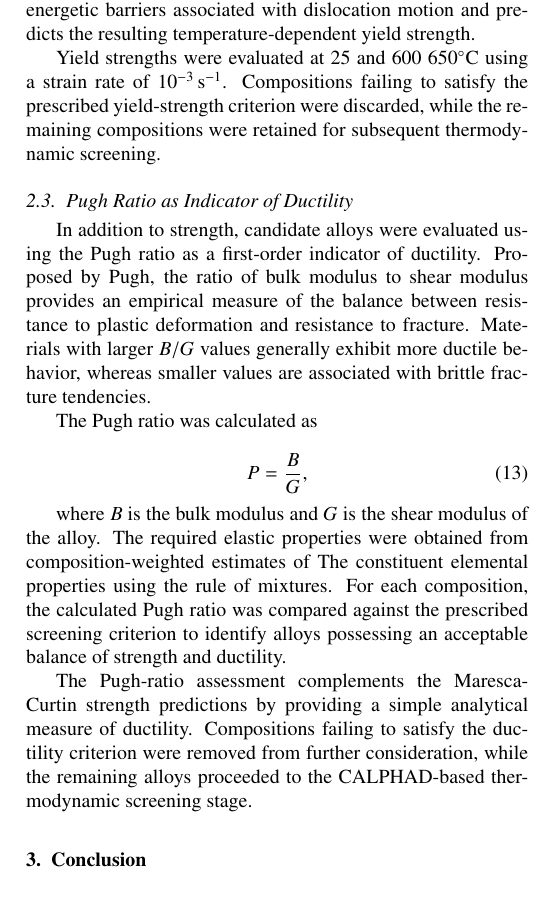
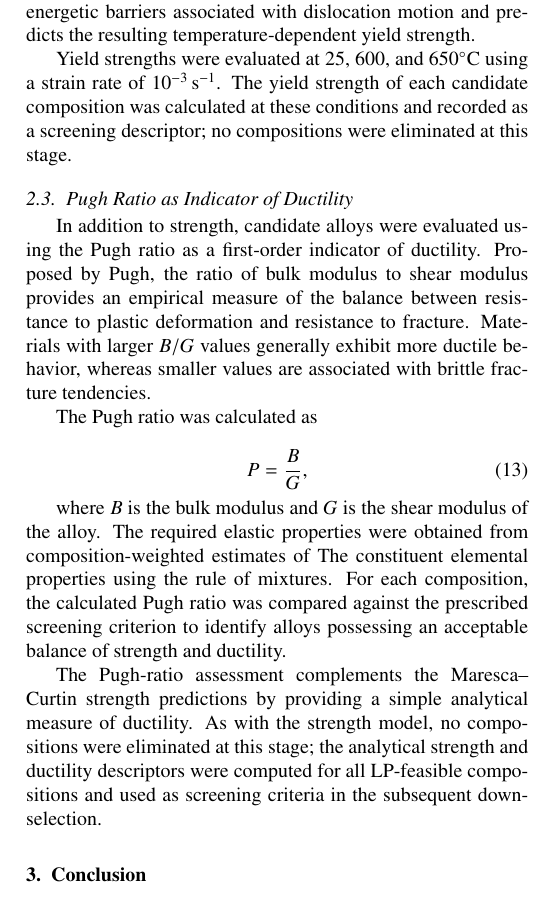
Before and after one commit to Samuel-ifada/Linear-Programming, a LaTeX paper (manuscript/main.tex, which reads manuscript/02_methods.tex): part of one column of page 4 of 5, cut so that both start at the same text. Compiled offline with pdfLaTeX.

Commit message:
Update manuscript

```diff
--- a/manuscript/02_methods.tex
+++ b/manuscript/02_methods.tex
@@ -383,10 +383,11 @@ literature data and combined using the rule of mixtures to approximate the
 effective properties of each alloy composition. Using these inputs, the model
 evaluates the energetic barriers associated with dislocation motion and predicts the resulting temperature-dependent yield strength.
 
-Yield strengths were evaluated at 25 and 600 \(650^{\circ}\mathrm{C}\) using a
-strain rate of \(10^{-3}\,\mathrm{s}^{-1}\). Compositions failing to satisfy the
-prescribed yield-strength criterion were discarded, while the remaining
-compositions were retained for subsequent thermodynamic screening.
+
+Yield strengths were evaluated at 25, 600, and \(650^{\circ}\mathrm{C}\) using a
+strain rate of \(10^{-3}\,\mathrm{s}^{-1}\). The yield strength of each candidate
+composition was calculated at these conditions and recorded as a screening
+descriptor; no compositions were eliminated at this stage.
 
 \subsection{Pugh Ratio as Indicator of Ductility}
 
@@ -410,7 +411,8 @@ composition, the calculated Pugh ratio was compared against the prescribed
 screening criterion to identify alloys possessing an acceptable balance of strength
 and ductility.
 
-The Pugh-ratio assessment complements the Maresca-Curtin strength predictions by
-providing a simple analytical measure of ductility. Compositions failing to satisfy
-the ductility criterion were removed from further consideration, while the
-remaining alloys proceeded to the CALPHAD-based thermodynamic screening stage.
+The Pugh-ratio assessment complements the Maresca--Curtin strength predictions by
+providing a simple analytical measure of ductility. As with the strength model, no
+compositions were eliminated at this stage; the analytical strength and ductility
+descriptors were computed for all LP-feasible compositions and used as screening
+criteria in the subsequent down-selection.
```
